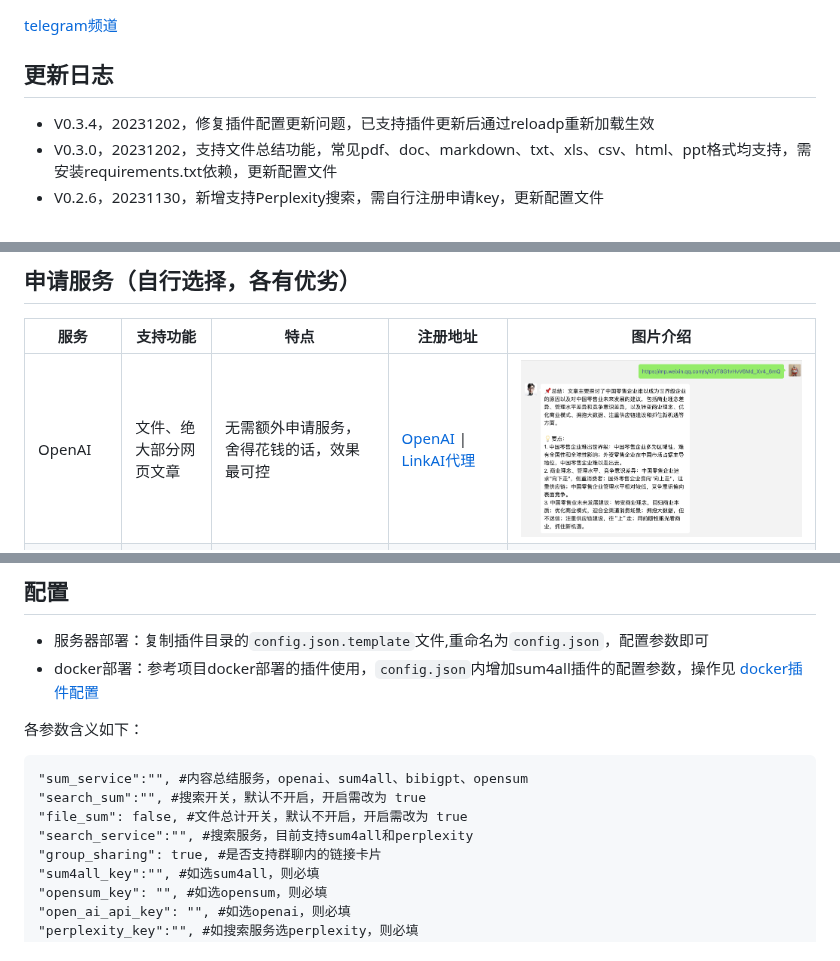
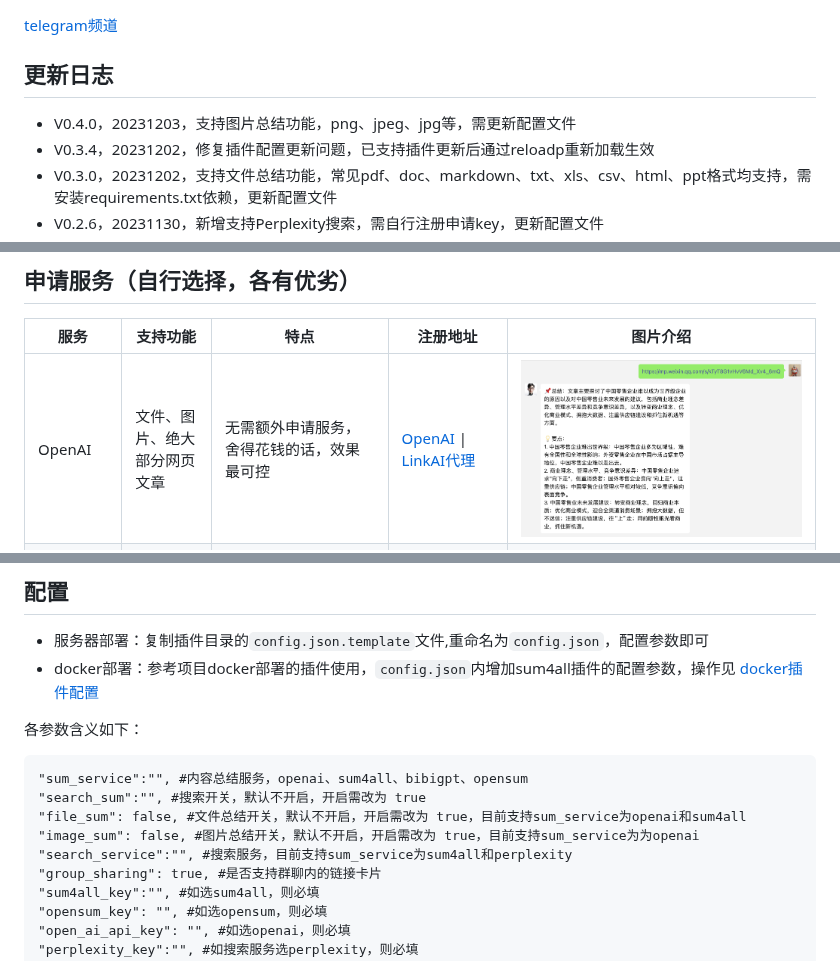
Before and after one commit to fatwang2/sum4all, a Markdown page: readme.md, 3 parts joined by grey strips. GitHub-like rendering.

````diff
--- a/readme.md
+++ b/readme.md
@@ -2,6 +2,7 @@
 [telegram频道 ](https://t.me/+w2Z8S0Y8H2IxZDI9)
 
 ## 更新日志
+- V0.4.0，20231203，支持图片总结功能，png、jpeg、jpg等，需更新配置文件
 - V0.3.4，20231202，修复插件配置更新问题，已支持插件更新后通过reloadp重新加载生效
 - V0.3.0，20231202，支持文件总结功能，常见pdf、doc、markdown、txt、xls、csv、html、ppt格式均支持，需安装requirements.txt依赖，更新配置文件
 - V0.2.6，20231130，新增支持Perplexity搜索，需自行注册申请key，更新配置文件
@@ -59,7 +63,7 @@
 
 | 服务 | 支持功能 | 特点 | 注册地址 | 图片介绍 |
 |------|----------|------|----------|-----------|
-| OpenAI | 文件、绝大部分网页文章 | 无需额外申请服务，舍得花钱的话，效果最可控 | [OpenAI](https://platform.openai.com/account/api-keys) \| [LinkAI代理](https://sum4all.site/linkai) | ![OpenAI](picture/openai.png) |
+| OpenAI | 文件、图片、绝大部分网页文章 | 无需额外申请服务，舍得花钱的话，效果最可控 | [OpenAI](https://platform.openai.com/account/api-keys) \| [LinkAI代理](https://sum4all.site/linkai) | ![OpenAI](picture/openai.png) |
 | Sum4all | 搜索、文件、绝大部分网页文章 | 注册免费送10万token，邀请好友注册再各得5万，觉得好用的还可以注册Poe上的同名机器人 | [sum4all](https://sum4all.site/key) \| [Poe Sum4all机器人](https://sum4all.site/poe) | ![Sum4all](picture/sum4all.png) |
 | Perplexity | 搜索 | 国外的搜索总结服务，速度快，价格贵，自带大模型，需自行注册和付费 | [Perplexity](https://sum4all.site/perplexity) | ![Perplexity](picture/p.png) | ![Alt text](picture/WX20231201-004639@2x.png) |
 | BibiGPT | 文章、视频、音频 | 注册免费享有60min时长 | [BibiGPT](https://sum4all.site/bibigpt) | ![BibiGPT](picture/image-3.png) |
@@ -74,8 +78,9 @@
 ```
 "sum_service":"", #内容总结服务，openai、sum4all、bibigpt、opensum
 "search_sum":"", #搜索开关，默认不开启，开启需改为 true
-"file_sum": false, #文件总计开关，默认不开启，开启需改为 true
-"search_service":"", #搜索服务，目前支持sum4all和perplexity
+"file_sum": false, #文件总结开关，默认不开启，开启需改为 true，目前支持sum_service为openai和sum4all
+"image_sum": false, #图片总结开关，默认不开启，开启需改为 true，目前支持sum_service为为openai
+"search_service":"", #搜索服务，目前支持sum_service为sum4all和perplexity
 "group_sharing": true, #是否支持群聊内的链接卡片
 "sum4all_key":"", #如选sum4all，则必填
 "opensum_key": "", #如选opensum，则必填
````
Also changed, not shown: other parts of readme.md (+3 -0 lines), picture/WX20231203-021149@2x.png (added), 1 other file.
